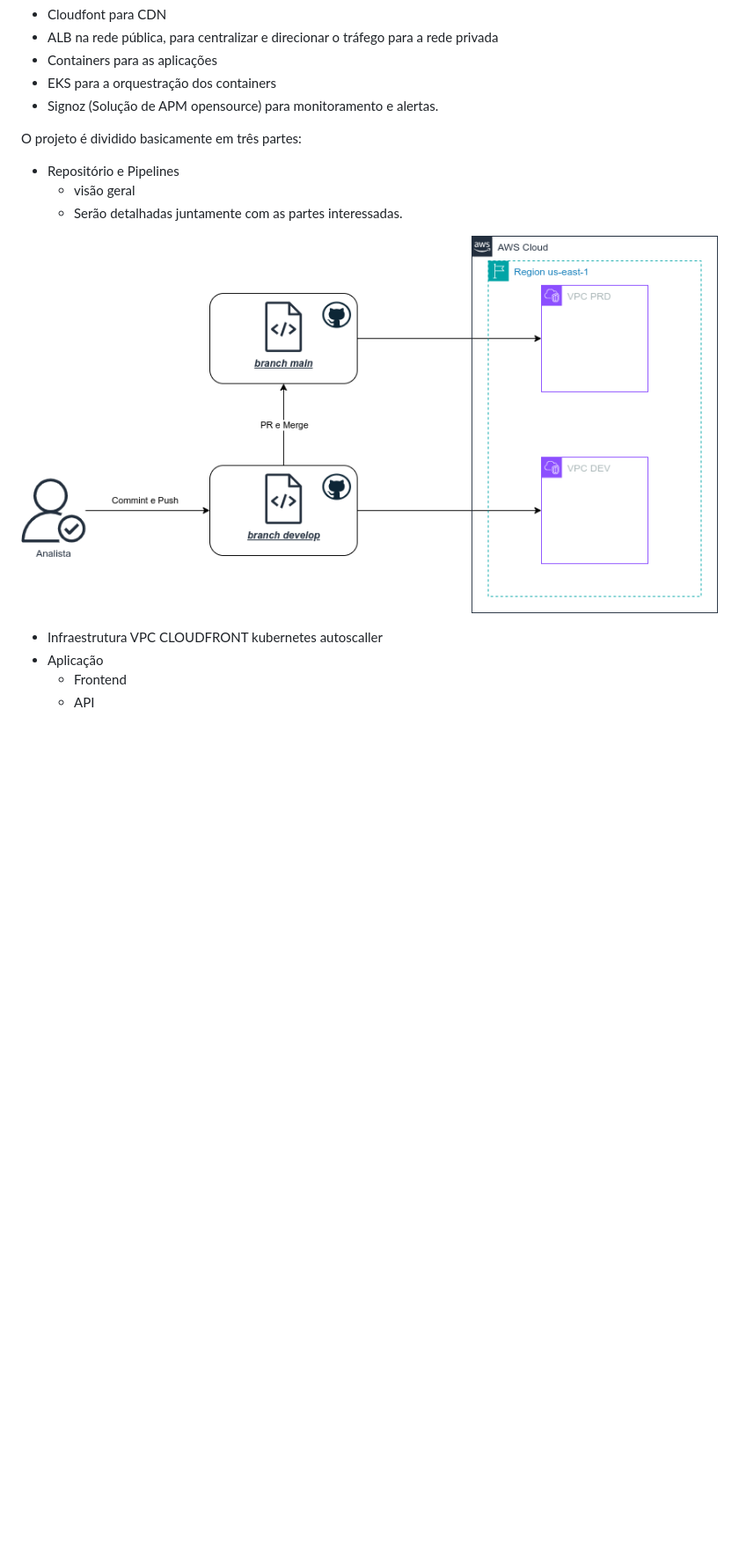
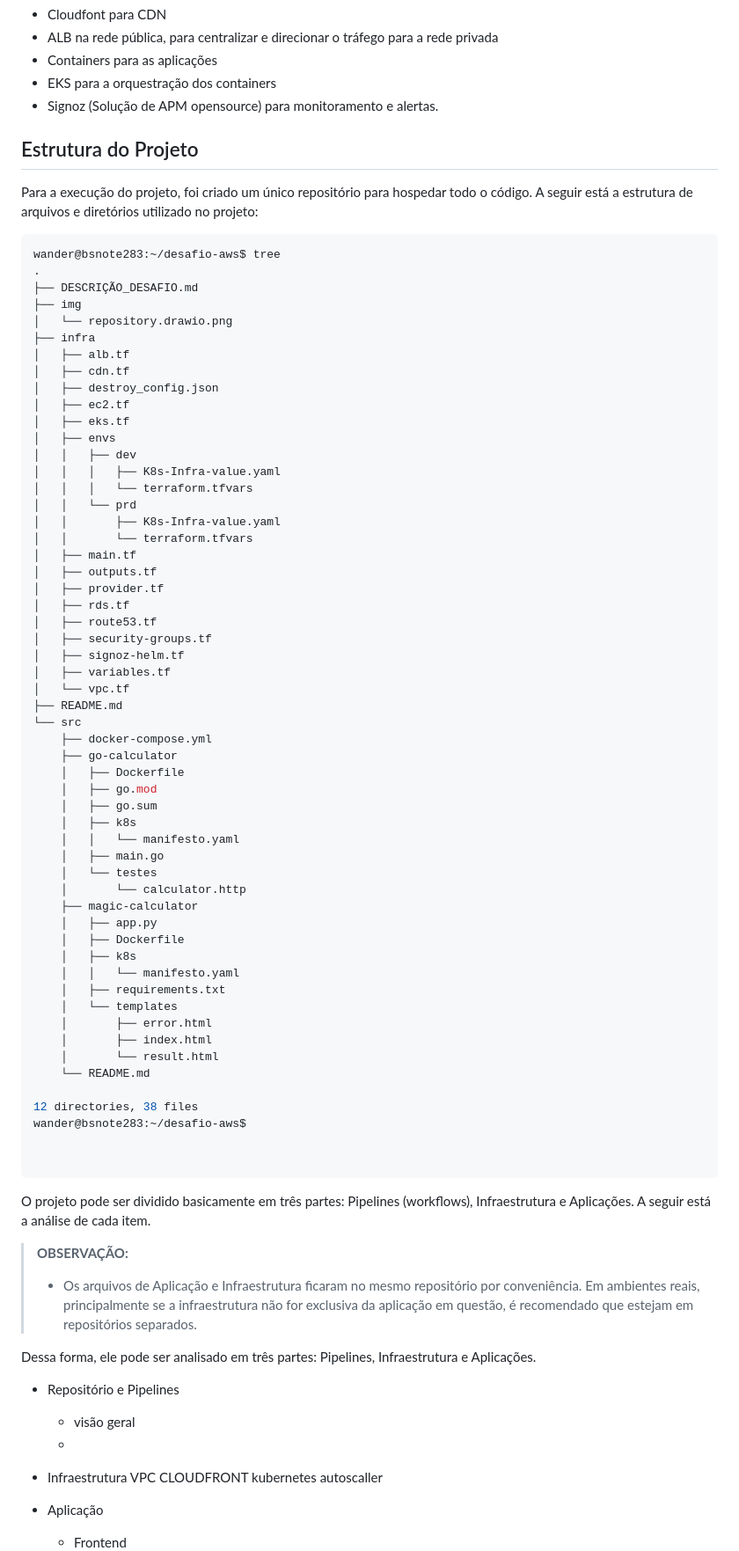
Before and after one commit to wandermaia/desafio-aws, a Markdown page: README.md, the part around the change printed below. Shown: that part at 88% size. Drawn GitHub-style; pictures changed too: img/repository.drawio.png; blank space fills up the shorter version.

Commit message:
Ajuste na documentação

````diff
--- a/README.md
+++ b/README.md
@@ -38,14 +38,84 @@ Assim, optei por fazer utilizando a seguinte estrutura:
 - Signoz (Solução de APM opensource) para monitoramento e alertas.
 
 
-O projeto é dividido basicamente em três partes:
+
+## Estrutura do Projeto
+
+
+Para a execução do projeto, foi criado um único repositório para hospedar todo o código. A seguir está a estrutura de arquivos e diretórios utilizado no projeto:
+
+```bash
+wander@bsnote283:~/desafio-aws$ tree
+.
+├── DESCRIÇÃO_DESAFIO.md
+├── img
+│   └── repository.drawio.png
+├── infra
+│   ├── alb.tf
+│   ├── cdn.tf
+│   ├── destroy_config.json
+│   ├── ec2.tf
+│   ├── eks.tf
+│   ├── envs
+│   │   ├── dev
+│   │   │   ├── K8s-Infra-value.yaml
+│   │   │   └── terraform.tfvars
+│   │   └── prd
+│   │       ├── K8s-Infra-value.yaml
+│   │       └── terraform.tfvars
+│   ├── main.tf
+│   ├── outputs.tf
+│   ├── provider.tf
+│   ├── rds.tf
+│   ├── route53.tf
+│   ├── security-groups.tf
+│   ├── signoz-helm.tf
+│   ├── variables.tf
+│   └── vpc.tf
+├── README.md
+└── src
+    ├── docker-compose.yml
+    ├── go-calculator
+    │   ├── Dockerfile
+    │   ├── go.mod
+    │   ├── go.sum
+    │   ├── k8s
+    │   │   └── manifesto.yaml
+    │   ├── main.go
+    │   └── testes
+    │       └── calculator.http
+    ├── magic-calculator
+    │   ├── app.py
+    │   ├── Dockerfile
+    │   ├── k8s
+    │   │   └── manifesto.yaml
+    │   ├── requirements.txt
+    │   └── templates
+    │       ├── error.html
+    │       ├── index.html
+    │       └── result.html
+    └── README.md
+
+12 directories, 38 files
+wander@bsnote283:~/desafio-aws$
+
+
+```
+
+O projeto pode ser dividido basicamente em três partes: Pipelines (workflows), Infraestrutura e Aplicações. A seguir está a análise de cada item.
+
+> **OBSERVAÇÃO:**
+>
+> - Os arquivos de Aplicação e Infraestrutura ficaram no mesmo repositório por conveniência. Em ambientes reais, principalmente se a infraestrutura não for exclusiva da aplicação em questão, é recomendado que estejam em repositórios separados.
+>
+
+
+
+Dessa forma, ele pode ser analisado em três partes: Pipelines, Infraestrutura e Aplicações.
 
 - Repositório e Pipelines
     - visão geral
-    - Serão detalhadas juntamente com as partes interessadas.
-
-![repositorio](img/repository.drawio.png)
-
+    -
 
 - Infraestrutura
     VPC
````
Also changed, not shown: other parts of README.md (+10 -0 lines).
